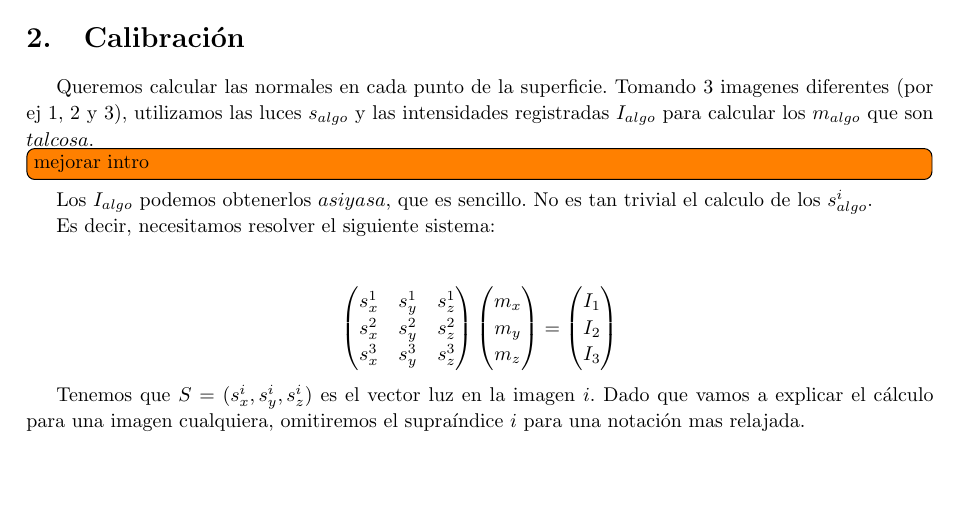
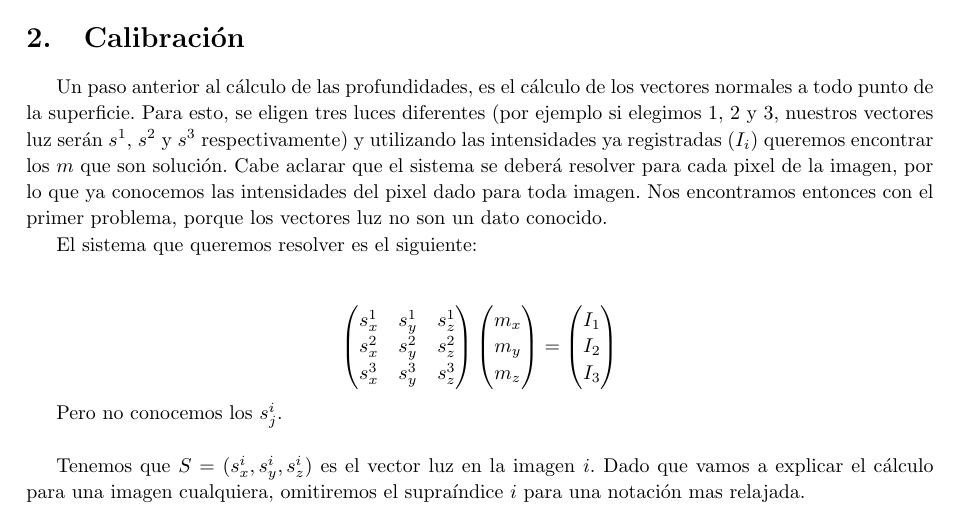
Before and after one commit to JonSeijo/metodos-numericos-tp1, a LaTeX document (informe/informe.tex, which reads informe/desa.tex): part of page 5 of 9, cut so that both start at the same text, the shorter picture padded with empty space. Compiled offline with pdfLaTeX; a LaTeX package or settings file that is missing is left out.

Commit message:
Terminada calibracion

```diff
--- a/informe/desa.tex
+++ b/informe/desa.tex
@@ -27,12 +27,9 @@
 
 \section{Calibración}
 
-Queremos calcular las normales en cada punto de la superficie.
-Tomando 3 imagenes diferentes (por ej 1, 2 y 3), utilizamos las luces $s_{algo}$ y las intensidades registradas $I_{algo}$ para calcular los $m_{algo}$ que son $tal cosa$.
-\todo[inline]{mejorar intro}
-Los $I_{algo}$ podemos obtenerlos $asi y asa$, que es sencillo. No es tan trivial el calculo de los $s_{algo}^{i}$.
+Un paso anterior al cálculo de las profundidades, es el cálculo de los vectores normales a todo punto de la superficie. Para esto, se eligen tres luces diferentes (por ejemplo si elegimos 1, 2 y 3, nuestros vectores luz serán $s^{1}$, $s^{2}$ y $s^{3}$ respectivamente) y utilizando las intensidades ya registradas ($I_i$) queremos encontrar los $m$ que son solución. Cabe aclarar que el sistema se deberá resolver para cada pixel de la imagen, por lo que ya conocemos las intensidades del pixel dado para toda imagen. Nos encontramos entonces con el primer problema, porque los vectores luz no son un dato conocido.
 
-Es decir, necesitamos resolver el siguiente sistema: \\
+El sistema que queremos resolver es el siguiente: \\
 
 \[
 % \begin{bmatrix} % Matriz con linea rectangular
@@ -55,6 +52,7 @@ Es decir, necesitamos resolver el siguiente sistema: \\
 \end{pmatrix}
 \]
 
+Pero no conocemos los $s_{j}^{i}$. \\
 
 Tenemos que $S = (s_{x}^{i}, s_{y}^{i}, s_{z}^{i})$ es el vector luz en la imagen $i$. Dado que vamos a explicar el cálculo para una imagen cualquiera, omitiremos el supraíndice $i$ para una notación mas relajada.
 
```
Also changed, not shown: informe/informe.pdf.
